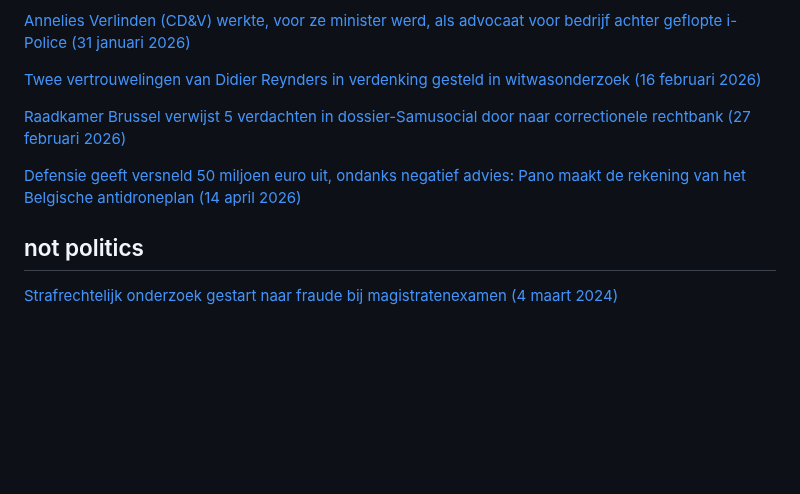
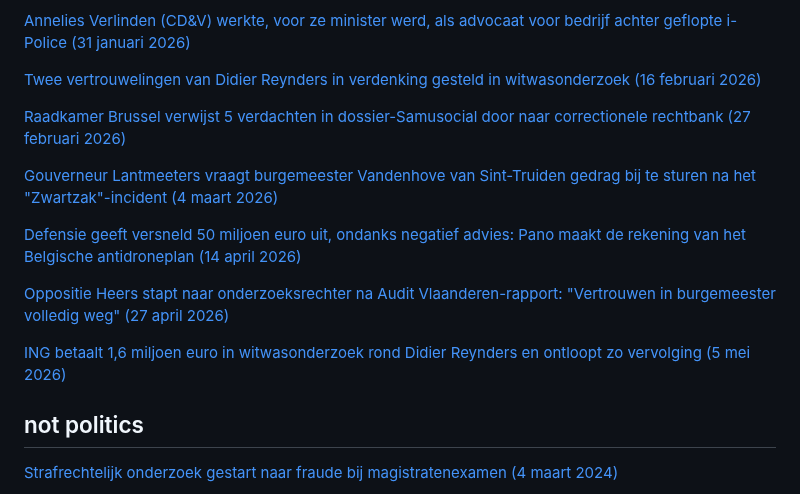
Before and after one commit to arnoschutijzer/belgian-politics-are-going-great, a Markdown page: README.md, the part around the change. GitHub-like rendering; blank space fills up the shorter version.

Commit message:
Add 3 new Belgian political scandal entries (#6)
- Sint-Truiden mayor Vandenhove "Zwartzak"-incident (4 March 2026)
- Heers mayor Audit Vlaanderen report and opposition complaint (27 April 2026)
- ING settlement in Reynders money laundering investigation (5 May 2026)

Co-authored-by: Claude <noreply@anthropic.com>

```diff
--- a/README.md
+++ b/README.md
@@ -128,7 +128,13 @@
 
 [Raadkamer Brussel verwijst 5 verdachten in dossier-Samusocial door naar correctionele rechtbank (27 februari 2026)](https://www.vrt.be/vrtnws/nl/2026/02/27/raadkamer-verwijst-vijf-verdachten-in-dossier-samusocial-door-na/)
 
+[Gouverneur Lantmeeters vraagt burgemeester Vandenhove van Sint-Truiden gedrag bij te sturen na het "Zwartzak"-incident (4 maart 2026)](https://www.vrt.be/vrtnws/nl/2026/03/04/klacht-oppositie-over-gebruik-van-het-woord-zwartzak-moet-doo/)
+
 [Defensie geeft versneld 50 miljoen euro uit, ondanks negatief advies: Pano maakt de rekening van het Belgische antidroneplan (14 april 2026)](https://www.vrt.be/vrtnws/nl/2026/04/14/counterdroneplan-francken-pano/)
+
+[Oppositie Heers stapt naar onderzoeksrechter na Audit Vlaanderen-rapport: "Vertrouwen in burgemeester volledig weg" (27 april 2026)](https://www.vrt.be/vrtnws/nl/2026/04/27/oppositie-heers-gaat-klacht-indienen-na-rapport-audit-vlaanderen/)
+
+[ING betaalt 1,6 miljoen euro in witwasonderzoek rond Didier Reynders en ontloopt zo vervolging (5 mei 2026)](https://www.vrt.be/vrtnws/nl/2026/05/05/ing-onderzoek-reynders/)
 
 ## not politics
 [Strafrechtelijk onderzoek gestart naar fraude bij magistratenexamen (4 maart 2024)](https://www.vrt.be/vrtnws/nl/2024/03/04/strafrechtelijk-onderzoek-gestart-naar-fraude-bij-magistratenexa/)
```
